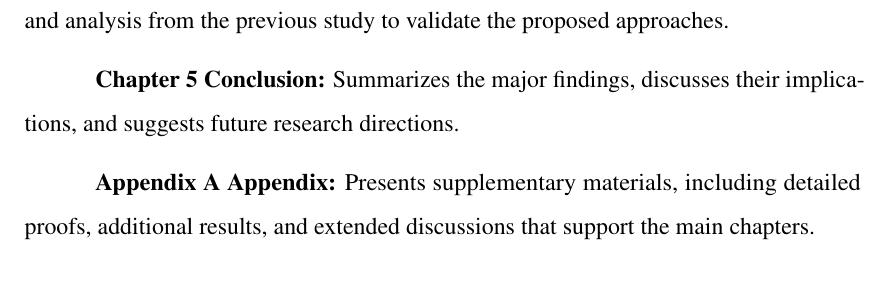
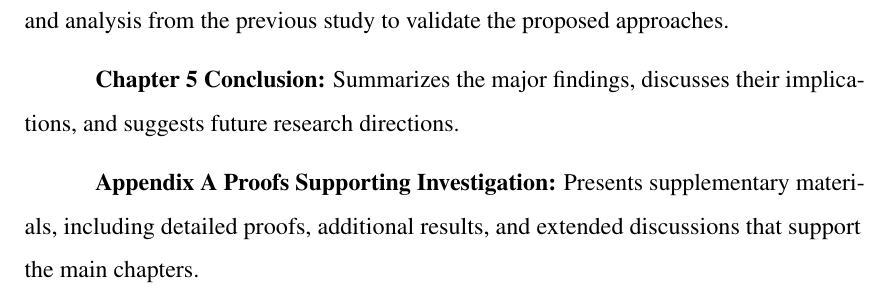
Before and after one commit to xydxdy/VISTEC-thesis-template, a LaTeX thesis (main.tex, which reads contents/chapter1.tex): part of page 11 of 23, cut so that both start at the same text. Compiled offline with pdfLaTeX.

Commit message:
docs: improve docs

```diff
--- a/contents/chapter1.tex
+++ b/contents/chapter1.tex
@@ -46,6 +46,6 @@ Describes the investigation, expanding upon the results and analysis from the pr
 \textbf{\autoref{chapter5} Conclusion:}
 Summarizes the major findings, discusses their implications, and suggests future research directions.
 
-\textbf{\autoref{appendix} Appendix:}
+\textbf{\autoref{appendix} Proofs Supporting Investigation:}
 Presents supplementary materials, including detailed proofs, additional results, and extended discussions that support the main chapters.
 \end{paragraph}
```
Also changed, not shown: main.pdf.
